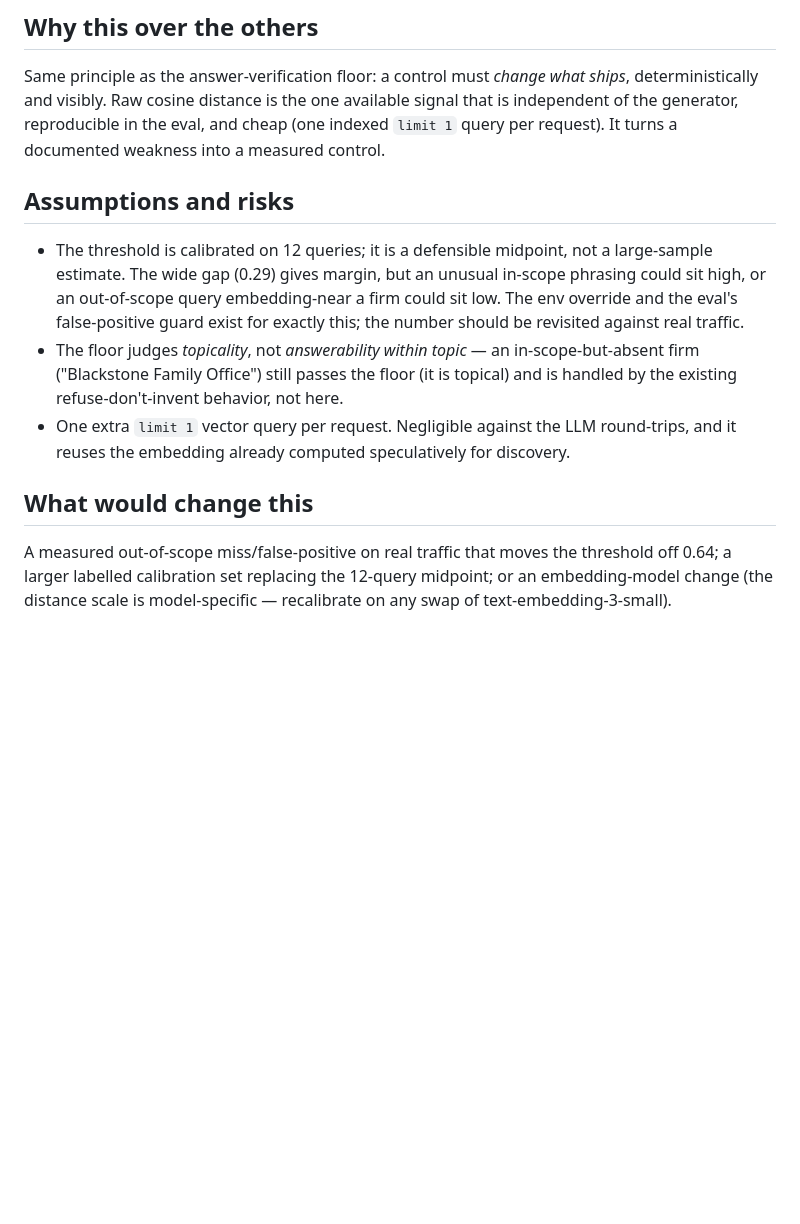
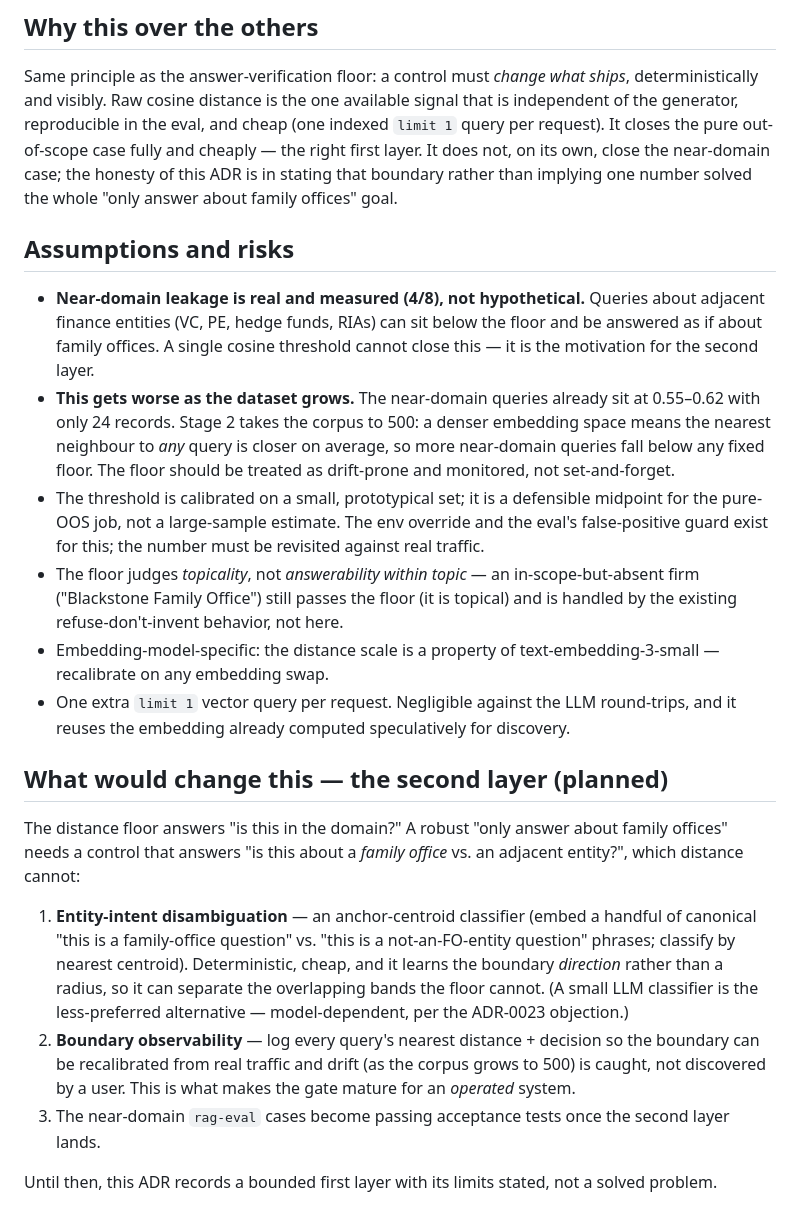
Before and after one commit to ahsan-hussainn/polarity-fo-rag, a Markdown page: adr/0026-out-of-scope-relevance-floor.md, the part around one of its changes. GitHub-like rendering; blank space fills up the shorter version.

```diff
--- a/adr/0026-out-of-scope-relevance-floor.md
+++ b/adr/0026-out-of-scope-relevance-floor.md
@@ -73,23 +98,44 @@ honest refusal that states what the system *does* answer, with no sources and no
 
 Same principle as the answer-verification floor: a control must *change what ships*, deterministically
 and visibly. Raw cosine distance is the one available signal that is independent of the generator,
-reproducible in the eval, and cheap (one indexed `limit 1` query per request). It turns a documented
-weakness into a measured control.
+reproducible in the eval, and cheap (one indexed `limit 1` query per request). It closes the pure
+out-of-scope case fully and cheaply — the right first layer. It does not, on its own, close the
+near-domain case; the honesty of this ADR is in stating that boundary rather than implying one number
+solved the whole "only answer about family offices" goal.
 
 ## Assumptions and risks
 
-- The threshold is calibrated on 12 queries; it is a defensible midpoint, not a large-sample estimate.
-  The wide gap (0.29) gives margin, but an unusual in-scope phrasing could sit high, or an out-of-scope
-  query embedding-near a firm could sit low. The env override and the eval's false-positive guard exist
-  for exactly this; the number should be revisited against real traffic.
+- **Near-domain leakage is real and measured (4/8), not hypothetical.** Queries about adjacent finance
+  entities (VC, PE, hedge funds, RIAs) can sit below the floor and be answered as if about family
+  offices. A single cosine threshold cannot close this — it is the motivation for the second layer.
+- **This gets worse as the dataset grows.** The near-domain queries already sit at 0.55–0.62 with only
+  24 records. Stage 2 takes the corpus to 500: a denser embedding space means the nearest neighbour to
+  *any* query is closer on average, so more near-domain queries fall below any fixed floor. The floor
+  should be treated as drift-prone and monitored, not set-and-forget.
+- The threshold is calibrated on a small, prototypical set; it is a defensible midpoint for the pure-OOS
+  job, not a large-sample estimate. The env override and the eval's false-positive guard exist for this;
+  the number must be revisited against real traffic.
 - The floor judges *topicality*, not *answerability within topic* — an in-scope-but-absent firm
   ("Blackstone Family Office") still passes the floor (it is topical) and is handled by the existing
   refuse-don't-invent behavior, not here.
+- Embedding-model-specific: the distance scale is a property of text-embedding-3-small — recalibrate on
+  any embedding swap.
 - One extra `limit 1` vector query per request. Negligible against the LLM round-trips, and it reuses
   the embedding already computed speculatively for discovery.
 
-## What would change this
+## What would change this — the second layer (planned)
 
-A measured out-of-scope miss/false-positive on real traffic that moves the threshold off 0.64; a
-larger labelled calibration set replacing the 12-query midpoint; or an embedding-model change (the
-distance scale is model-specific — recalibrate on any swap of text-embedding-3-small).
+The distance floor answers "is this in the domain?" A robust "only answer about family offices" needs a
+control that answers "is this about a *family office* vs. an adjacent entity?", which distance cannot:
+
+1. **Entity-intent disambiguation** — an anchor-centroid classifier (embed a handful of canonical
+   "this is a family-office question" vs. "this is a not-an-FO-entity question" phrases; classify by
+   nearest centroid). Deterministic, cheap, and it learns the boundary *direction* rather than a
+   radius, so it can separate the overlapping bands the floor cannot. (A small LLM classifier is the
+   less-preferred alternative — model-dependent, per the ADR-0023 objection.)
+2. **Boundary observability** — log every query's nearest distance + decision so the boundary can be
+   recalibrated from real traffic and drift (as the corpus grows to 500) is caught, not discovered by a
+   user. This is what makes the gate mature for an *operated* system.
+3. The near-domain `rag-eval` cases become passing acceptance tests once the second layer lands.
+
+Until then, this ADR records a bounded first layer with its limits stated, not a solved problem.
```
Also changed, not shown: other parts of adr/0026-out-of-scope-relevance-floor.md (+37 -12 lines).
